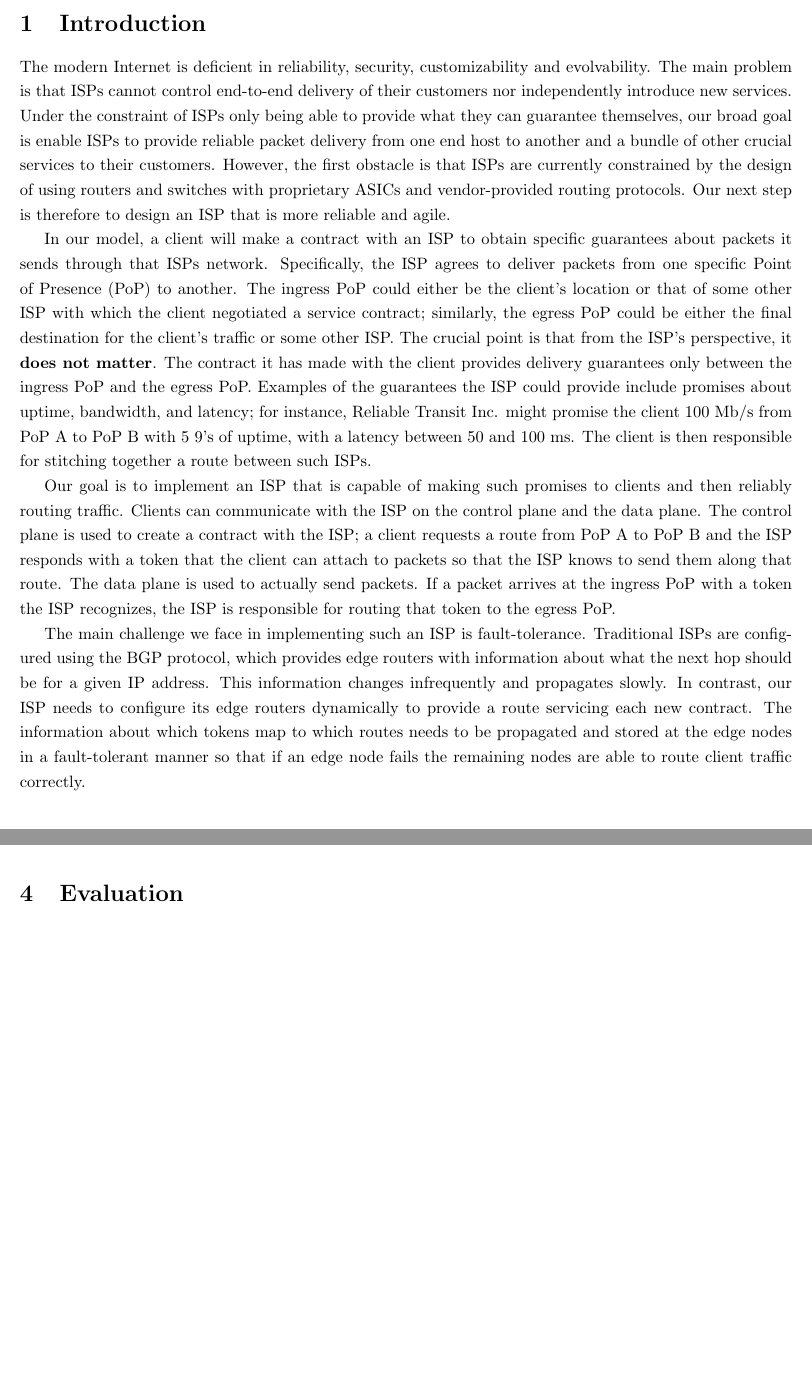
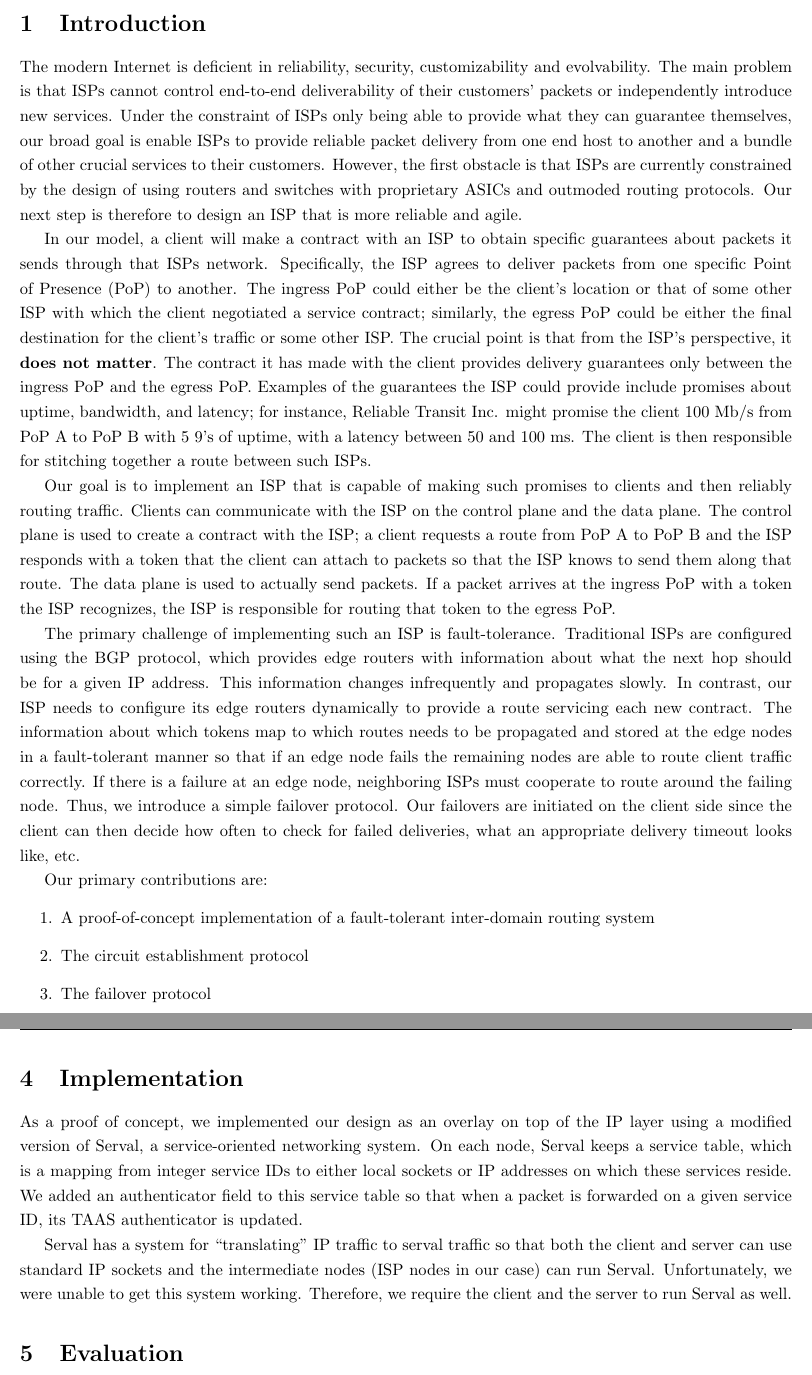
Before and after one commit to dwoos/reliable-isp, a LaTeX document (5page.tex): two parts of pages 1 and 4 of 5 before the commit and two parts of pages 1 and 5 of 6 after it, joined at a grey line, cut so that both start at the same text, the shorter picture padded with empty space. Compiled offline with pdfLaTeX.

Commit message:
some changes

```diff
--- a/5page.tex
+++ b/5page.tex
@@ -16,16 +16,15 @@
 
 The modern Internet is deficient in reliability, security,
 customizability and evolvability. The main problem is that ISPs cannot
-control end-to-end delivery of their customers nor independently
-introduce new services. Under the constraint of ISPs only being able
-to provide what they can guarantee themselves, our broad goal is
-enable ISPs to provide reliable packet delivery from one end host to another
-and a bundle of other
-crucial services to their customers. However, the first obstacle is
-that ISPs are currently constrained by the design of using routers and
-switches with proprietary ASICs and vendor-provided routing
-protocols. Our next step is therefore to design an ISP that is more
-reliable and agile.
+control end-to-end deliverability of their customers' packets or
+independently introduce new services. Under the constraint of ISPs
+only being able to provide what they can guarantee themselves, our
+broad goal is enable ISPs to provide reliable packet delivery from one
+end host to another and a bundle of other crucial services to their
+customers. However, the first obstacle is that ISPs are currently
+constrained by the design of using routers and switches with
+proprietary ASICs and outmoded routing protocols. Our next step is
+therefore to design an ISP that is more reliable and agile.
 
 In our model, a client will make a contract with an ISP to obtain
 specific guarantees about packets it sends through that ISPs
@@ -54,7 +53,7 @@ packets. If a packet arrives at the ingress PoP with a token the ISP
 recognizes, the ISP is responsible for routing that token to the
 egress PoP.
 
-The main challenge we face in implementing such an ISP is
+The primary challenge of implementing such an ISP is
 fault-tolerance. Traditional ISPs are configured using the BGP
 protocol, which provides edge routers with information about what the
 next hop should be for a given IP address. This information changes
@@ -63,7 +62,20 @@ configure its edge routers dynamically to provide a route servicing
 each new contract. The information about which tokens map to which
 routes needs to be propagated and stored at the edge nodes in a
 fault-tolerant manner so that if an edge node fails the remaining
-nodes are able to route client traffic correctly.
+nodes are able to route client traffic correctly. If there is a
+failure at an edge node, neighboring ISPs must cooperate to route
+around the failing node. Thus, we introduce a simple failover
+protocol. Our failovers are initiated on the client side since the
+client can then decide how often to check for failed deliveries, what
+an appropriate delivery timeout looks like, etc.
+
+Our primary contributions are:
+\begin{enumerate}
+\item A proof-of-concept implementation of a fault-tolerant
+  inter-domain routing system
+\item The circuit establishment protocol
+\item The failover protocol
+\end{enumerate}
 
 \section{Related Work}
 Our work is an implementation of the model presented in the TaaS
@@ -234,6 +244,22 @@ circuit go to B2 rather than B1, then informs the client that the
 failover has succeeded. Subsequent traffic is now routed through the
 new circuit.
 
+\section{Implementation}
+As a proof of concept, we implemented our design as an overlay on top
+of the IP layer using a modified version of Serval, a service-oriented
+networking system. On each node, Serval keeps a service table, which
+is a mapping from integer service IDs to either local sockets or IP
+addresses on which these services reside. We added an authenticator
+field to this service table so that when a packet is forwarded on a
+given service ID, its TAAS authenticator is updated.
+
+Serval has a system for ``translating'' IP traffic to serval traffic
+so that both the client and server can use standard IP sockets and the
+intermediate nodes (ISP nodes in our case) can run
+Serval. Unfortunately, we were unable to get this system
+working. Therefore, we require the client and the server to run Serval
+as well.
+
 \section{Evaluation}
 
 The VICCI testbed consists of 4 clusters at US universities and 3
```
Also changed, not shown: 5page.tex (6 more changed lines).
